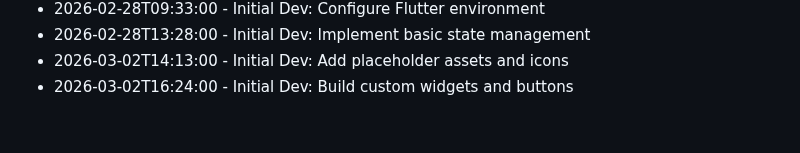
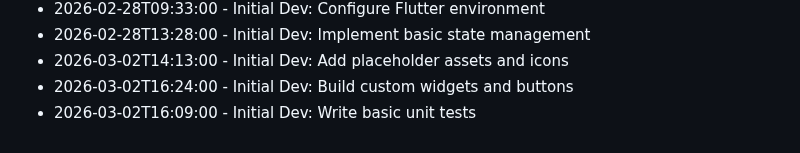
Before and after one commit to RajBarot3826/LocalMart, a Markdown page: CHANGELOG.md, the part around the change. Drawn GitHub-style.

Commit message:
Write basic unit tests

```diff
--- a/CHANGELOG.md
+++ b/CHANGELOG.md
@@ -223,3 +223,4 @@
 - 2026-02-28T13:28:00 - Initial Dev: Implement basic state management
 - 2026-03-02T14:13:00 - Initial Dev: Add placeholder assets and icons
 - 2026-03-02T16:24:00 - Initial Dev: Build custom widgets and buttons
+- 2026-03-02T16:09:00 - Initial Dev: Write basic unit tests
```
